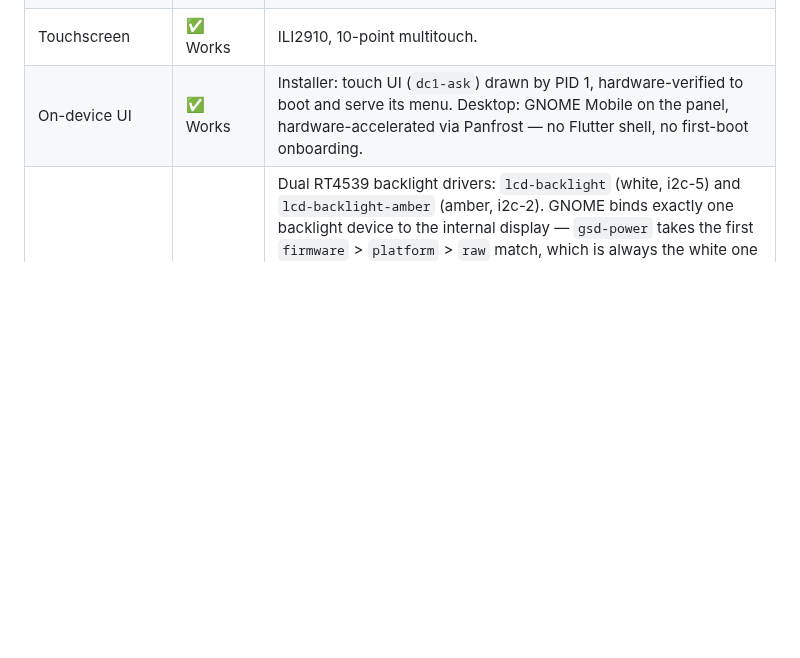
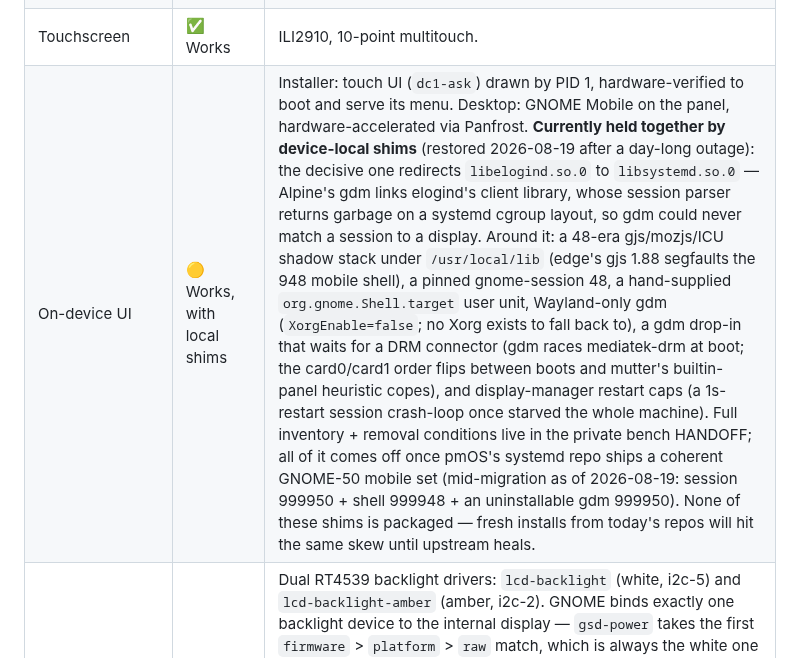
Before and after one commit to denysvitali/dc-1-pmos, a Markdown page: docs/status.md, the part around the change. Drawn GitHub-style; blank space fills up the shorter version.

Commit message:
docs: the desktop currently rides on device-local shims
GNOME was down all of 2026-08-19 and is restored; the unifying root
cause is Alpine's gdm linking elogind's client library on a systemd
system (session ids parse to garbage). The UI row now records the shim
inventory, why each exists, and that fresh installs stay broken until
pmOS ships a coherent GNOME-50 mobile set.

Co-Authored-By: Claude Fable 5 <noreply@anthropic.com>

```diff
--- a/docs/status.md
+++ b/docs/status.md
@@ -82,7 +82,7 @@ regression on those two.
 | Display | ✅ Works | DSI panel; Wayland sessions (Sway, GNOME) run. Blank/unblank works: a DPMS off stops the pipeline at the proven boundary and a DPMS on replays the handoff (`production power sequence complete` → `first DSI frame complete`) in ~0.6 s, verified on device 2026-08-16. The frontlight is not the panel's DRM backlight — our mainline DT has no panel node, so DRM exposes no `panel orientation` property and no backlight phandle — so `dc1-screen-backlight` mirrors the connector's DPMS state onto both RT4539 `bl_power` files; without it a blanked panel stays evenly lit and reads as a wedged display. |
 | GPU | ✅ Works | Mali-G57 MC2 via Panfrost, **now native on the mainline DT** (verified 2026-08-19): kernel `981870b` enables the dtsi `gpu` node at the proven 390 MHz / 850 mV point, panfrost binds at t=6.8 s from cold boot with no overlay and no probe poke, `renderD128` exists before the session starts, and gnome-shell logs `Created gbm renderer` (no llvmpipe). Still no GPU cooling device — no thermal zone to bind to; see Thermal. The overlay path below remains for stock-tree boots. `dc1-gpu` used to report failure while the GPU worked anyway: applying the runtime overlay only edits the live tree, and the platform device for the newly-enabled `mali` node is registered after that, so the `drivers_probe` poke issued straight after `modprobe` hit an empty platform bus and got `ENODEV` (measured 2026-08-17 at t=4.98 s; panfrost then bound at t=15.17 s off the kernel's own deferred-probe timeout). A red unit costs the ordering guarantee that gdm → mutter starts with a render node, so the poke is now retried until `renderD128` appears. No GPU cooling device: panfrost logs `Failed to register cooling device` because there is no thermal zone to bind to — see Thermal. |
 | Touchscreen | ✅ Works | ILI2910, 10-point multitouch. |
-| On-device UI | ✅ Works | Installer: touch UI (`dc1-ask`) drawn by PID 1, hardware-verified to boot and serve its menu. Desktop: GNOME Mobile on the panel, hardware-accelerated via Panfrost — no Flutter shell, no first-boot onboarding. |
+| On-device UI | 🟡 Works, with local shims | Installer: touch UI (`dc1-ask`) drawn by PID 1, hardware-verified to boot and serve its menu. Desktop: GNOME Mobile on the panel, hardware-accelerated via Panfrost. **Currently held together by device-local shims** (restored 2026-08-19 after a day-long outage): the decisive one redirects `libelogind.so.0` to `libsystemd.so.0` — Alpine's gdm links elogind's client library, whose session parser returns garbage on a systemd cgroup layout, so gdm could never match a session to a display. Around it: a 48-era gjs/mozjs/ICU shadow stack under `/usr/local/lib` (edge's gjs 1.88 segfaults the 948 mobile shell), a pinned gnome-session 48, a hand-supplied `org.gnome.Shell.target` user unit, Wayland-only gdm (`XorgEnable=false`; no Xorg exists to fall back to), a gdm drop-in that waits for a DRM connector (gdm races mediatek-drm at boot; the card0/card1 order flips between boots and mutter's builtin-panel heuristic copes), and display-manager restart caps (a 1s-restart session crash-loop once starved the whole machine). Full inventory + removal conditions live in the private bench HANDOFF; all of it comes off once pmOS's systemd repo ships a coherent GNOME-50 mobile set (mid-migration as of 2026-08-19: session 999950 + shell 999948 + an uninstallable gdm 999950). None of these shims is packaged — fresh installs from today's repos will hit the same skew until upstream heals. |
 | Frontlight | ✅ Works | Dual RT4539 backlight drivers: `lcd-backlight` (white, i2c-5) and `lcd-backlight-amber` (amber, i2c-2). GNOME binds exactly one backlight device to the internal display — `gsd-power` takes the first `firmware` > `platform` > `raw` match, which is always the white one — so its Settings slider drives white alone. The amber channel gets its own quick-settings slider from the `dc1-warmth@denv.it` shell extension shipped in the device package: it holds amber at a chosen share of the white level, so it behaves as a colour temperature and the tint survives brightness changes. Writes go through logind's `Session.SetBrightness`, no root needed. |
 | Power key | ✅ Works | Opens GNOME's power menu (restart / power off). It does **not** blank: gnome-shell-mobile grabs the key as a mutter keybinding — so logind's `HandlePowerKey=ignore` never applies — and its `powerManager.js` maps `power-button-action='nothing'` onto `'blank'`, so `'interactive'` is the only value that avoids a screen-off. Blanking itself is recoverable (press again), but the shell re-blanks a woken screen after a hardcoded 10 s whenever the screen shield is up, which is why `lock-enabled` is shipped false. |
 | Wi-Fi | ✅ Works | MT7902 via mainline mt7921s, **on the mainline device tree**, cold-boot verified 2026-08-19: `mmc1` enumerates the chip at SDR104 at t=2.7 s, firmware loads from the system initramfs, `wlan0` associates at t=14 s with the provisioned credentials, and Tailscale comes up. Three fixes got it there after the dtbswap switch dropped the signed dtbo that used to enable it: the host node itself (kernel `231fa88`), the MSDC1 pad rails VCN18/VMC that vendor `vioa/viob-supply` powered and mainline mtk-sd does not (kernel `0c26bee` — with them off, pads muxed and card powered still read all-low), and the boot-time firmware race (pmos `0f63c60`, blobs staged in the initramfs the built-in driver reads at ~2.8 s). | Needs `CONFIG_FW_LOADER_COMPRESS_ZSTD` — linux-firmware ships the three MT7902 blobs `.zst`-compressed, and without it the loader reports `-2` for a file that is present, `hardware init failed`, and no `wlan0`. Carried by the pinned kernel since `ea54394`. |
```
